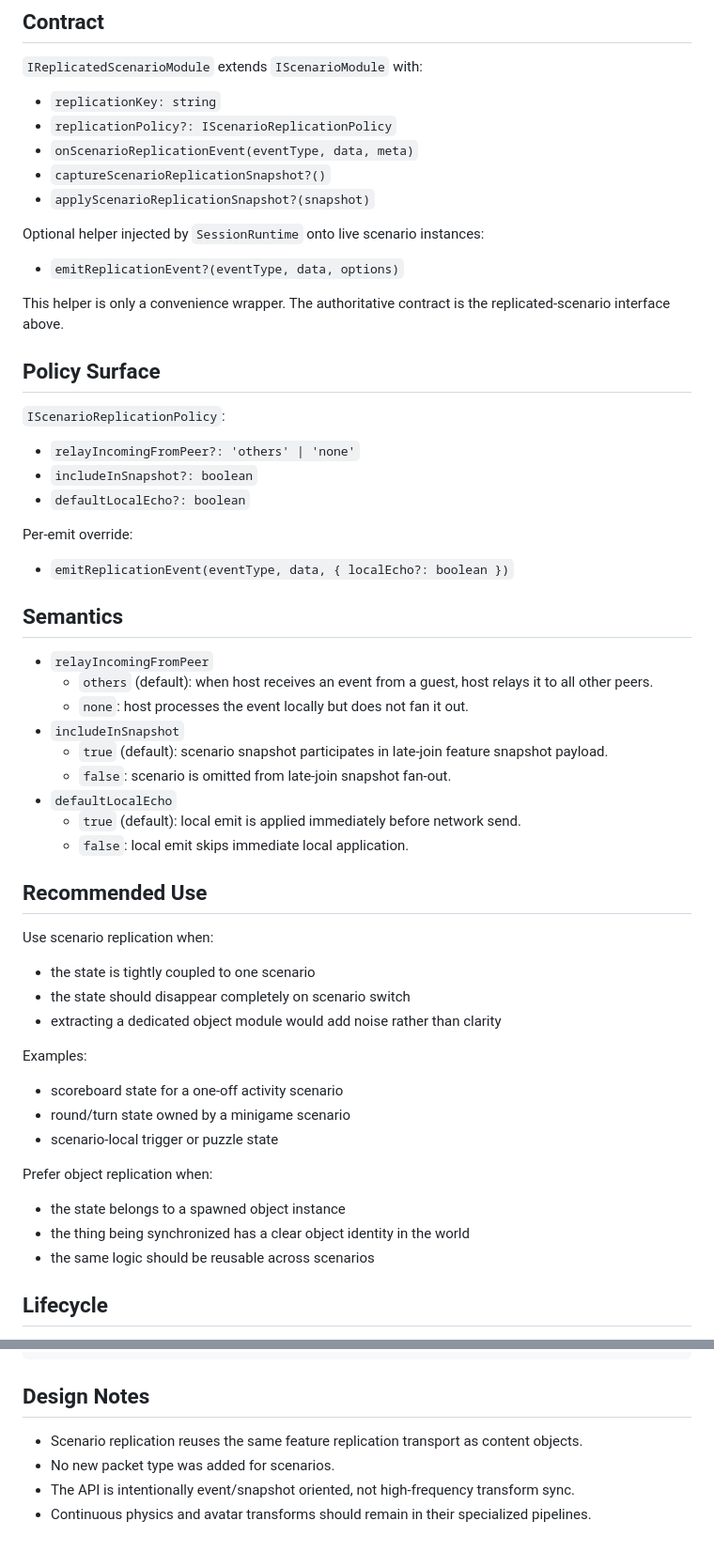
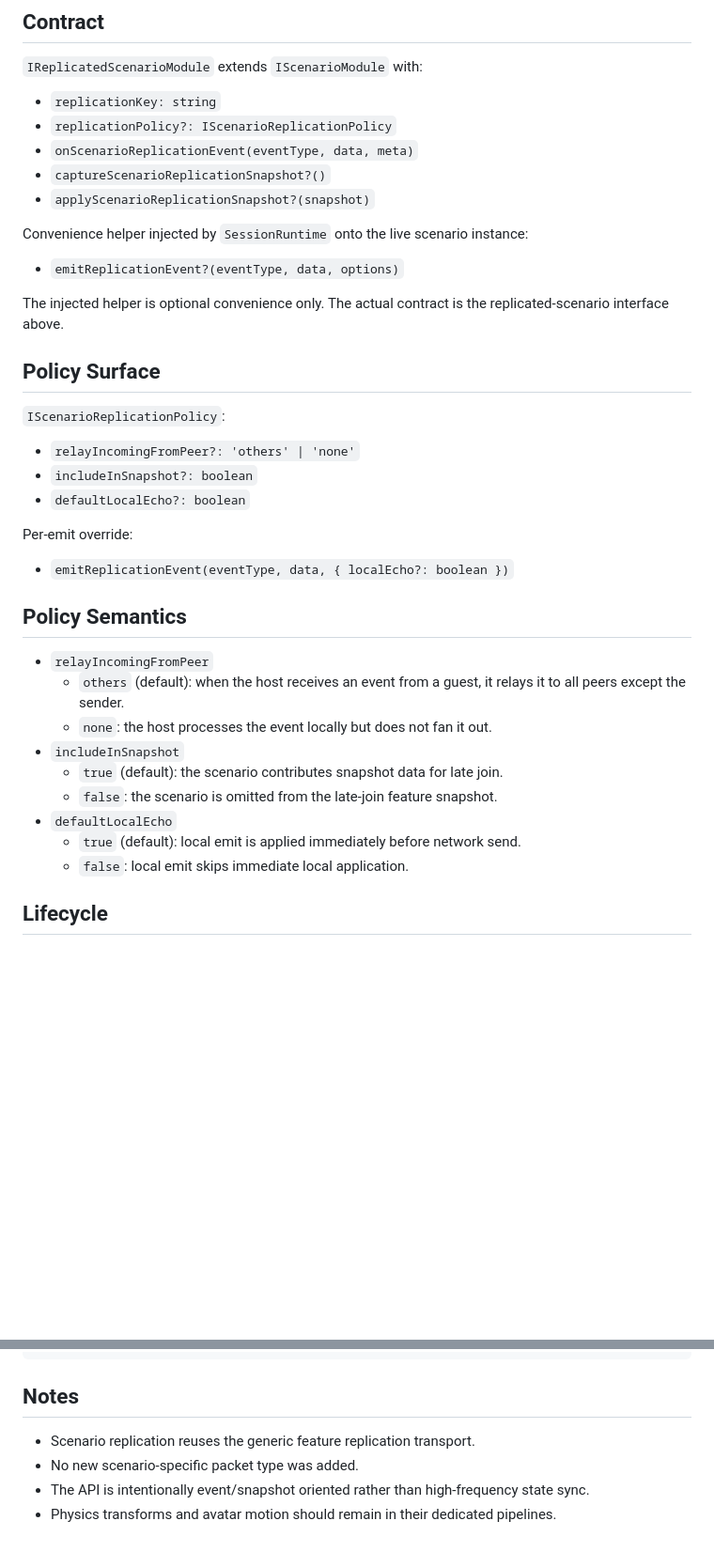
Before and after one commit to NeoSpark314/TheHangout, a Markdown page: SCENARIO_REPLICATION_POLICY.md, 2 parts joined by grey strips. Shown at 94% size. GitHub-like rendering; blank space fills up the shorter version.

Commit message:
clean up docs

````diff
--- a/SCENARIO_REPLICATION_POLICY.md
+++ b/SCENARIO_REPLICATION_POLICY.md
@@ -26,11 +38,11 @@ This project supports scenario-scoped sync so scenario-owned runtime state can s
 - `captureScenarioReplicationSnapshot?()`
 - `applyScenarioReplicationSnapshot?(snapshot)`
 
-Optional helper injected by `SessionRuntime` onto live scenario instances:
+Convenience helper injected by `SessionRuntime` onto the live scenario instance:
 
 - `emitReplicationEvent?(eventType, data, options)`
 
-This helper is only a convenience wrapper. The authoritative contract is the replicated-scenario interface above.
+The injected helper is optional convenience only. The actual contract is the replicated-scenario interface above.
 
 ## Policy Surface
 
@@ -44,37 +56,17 @@ Per-emit override:
 
 - `emitReplicationEvent(eventType, data, { localEcho?: boolean })`
 
-## Semantics
+## Policy Semantics
 
 - `relayIncomingFromPeer`
-  - `others` (default): when host receives an event from a guest, host relays it to all other peers.
-  - `none`: host processes the event locally but does not fan it out.
+  - `others` (default): when the host receives an event from a guest, it relays it to all peers except the sender.
+  - `none`: the host processes the event locally but does not fan it out.
 - `includeInSnapshot`
-  - `true` (default): scenario snapshot participates in late-join feature snapshot payload.
-  - `false`: scenario is omitted from late-join snapshot fan-out.
+  - `true` (default): the scenario contributes snapshot data for late join.
+  - `false`: the scenario is omitted from the late-join feature snapshot.
 - `defaultLocalEcho`
   - `true` (default): local emit is applied immediately before network send.
   - `false`: local emit skips immediate local application.
-
-## Recommended Use
-
-Use scenario replication when:
-
-- the state is tightly coupled to one scenario
-- the state should disappear completely on scenario switch
-- extracting a dedicated object module would add noise rather than clarity
-
-Examples:
-
-- scoreboard state for a one-off activity scenario
-- round/turn state owned by a minigame scenario
-- scenario-local trigger or puzzle state
-
-Prefer object replication when:
-
-- the state belongs to a spawned object instance
-- the thing being synchronized has a clear object identity in the world
-- the same logic should be reusable across scenarios
 
 ## Lifecycle
 
@@ -133,9 +125,9 @@ class MyScenario implements IReplicatedScenarioModule {
 }
 ```
 
-## Design Notes
+## Notes
 
-- Scenario replication reuses the same feature replication transport as content objects.
-- No new packet type was added for scenarios.
-- The API is intentionally event/snapshot oriented, not high-frequency transform sync.
-- Continuous physics and avatar transforms should remain in their specialized pipelines.
+- Scenario replication reuses the generic feature replication transport.
+- No new scenario-specific packet type was added.
+- The API is intentionally event/snapshot oriented rather than high-frequency state sync.
+- Physics transforms and avatar motion should remain in their dedicated pipelines.
````
Also changed, not shown: other parts of SCENARIO_REPLICATION_POLICY.md (+18 -6 lines).
